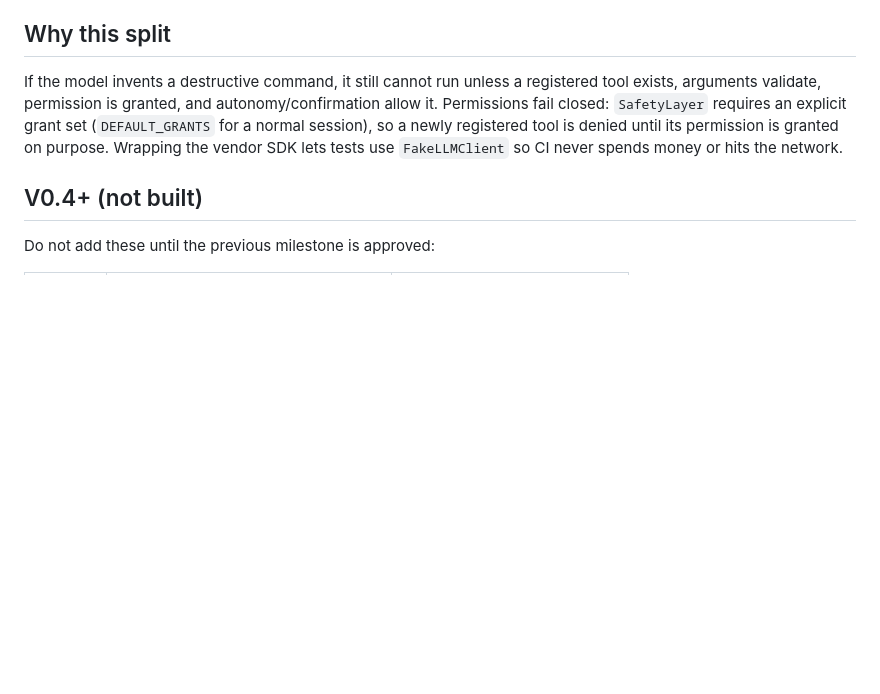
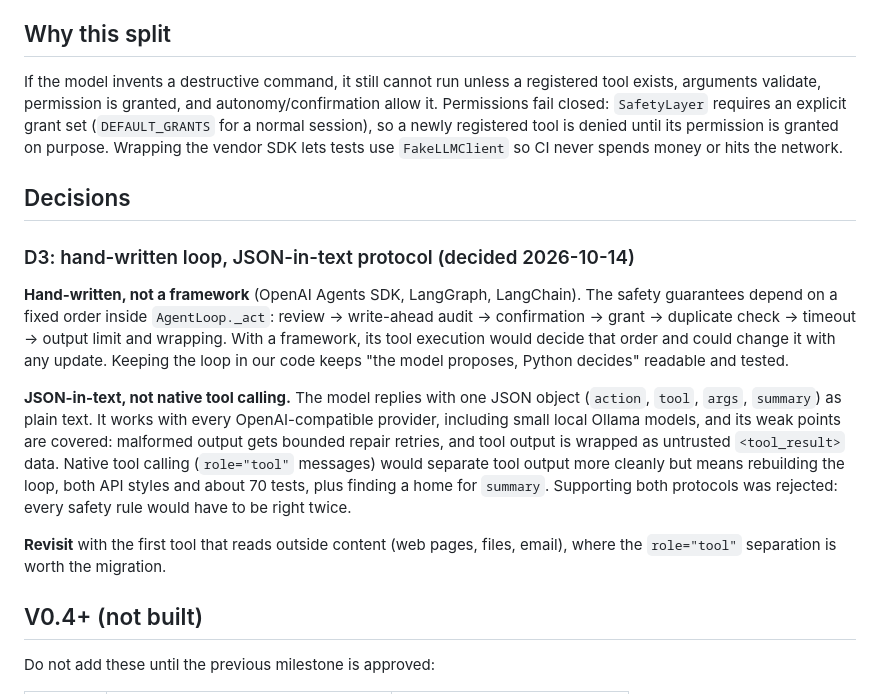
Before and after one commit to iwan-adler/personal-ai-agent, a Markdown page: docs/architecture.md, the part around the change. GitHub-like rendering; blank space fills up the shorter version.

Commit message:
docs: record D3 (hand-written loop, JSON-in-text protocol)
Keep the agent loop in our own code instead of a framework, because the
safety order in AgentLoop._act (review, write-ahead audit, confirmation,
grant, duplicate check, timeout, output limit) must stay under our
control. Keep the JSON-in-text protocol instead of native tool calling:
it works with every OpenAI-compatible provider including small local
models, and its weak points are already covered. Revisit with the first
tool that reads outside content.

Co-Authored-By: Claude Opus 5.5 <noreply@anthropic.com>

```diff
--- a/docs/architecture.md
+++ b/docs/architecture.md
@@ -68,6 +68,29 @@ The LLM **proposes**. Python **decides**. Tools **act** only after safety review
 
 If the model invents a destructive command, it still cannot run unless a registered tool exists, arguments validate, permission is granted, and autonomy/confirmation allow it. Permissions fail closed: `SafetyLayer` requires an explicit grant set (`DEFAULT_GRANTS` for a normal session), so a newly registered tool is denied until its permission is granted on purpose. Wrapping the vendor SDK lets tests use `FakeLLMClient` so CI never spends money or hits the network.
 
+## Decisions
+
+### D3: hand-written loop, JSON-in-text protocol (decided 2026-10-14)
+
+**Hand-written, not a framework** (OpenAI Agents SDK, LangGraph, LangChain). The
+safety guarantees depend on a fixed order inside `AgentLoop._act`: review →
+write-ahead audit → confirmation → grant → duplicate check → timeout → output limit
+and wrapping. With a framework, its tool execution would decide that order and
+could change it with any update. Keeping the loop in our code keeps "the model
+proposes, Python decides" readable and tested.
+
+**JSON-in-text, not native tool calling.** The model replies with one JSON object
+(`action`, `tool`, `args`, `summary`) as plain text. It works with every
+OpenAI-compatible provider, including small local Ollama models, and its weak points
+are covered: malformed output gets bounded repair retries, and tool output is
+wrapped as untrusted `<tool_result>` data. Native tool calling (`role="tool"`
+messages) would separate tool output more cleanly but means rebuilding the loop,
+both API styles and about 70 tests, plus finding a home for `summary`. Supporting
+both protocols was rejected: every safety rule would have to be right twice.
+
+**Revisit** with the first tool that reads outside content (web pages, files,
+email), where the `role="tool"` separation is worth the migration.
+
 ## V0.4+ (not built)
 
 Do not add these until the previous milestone is approved:
```
